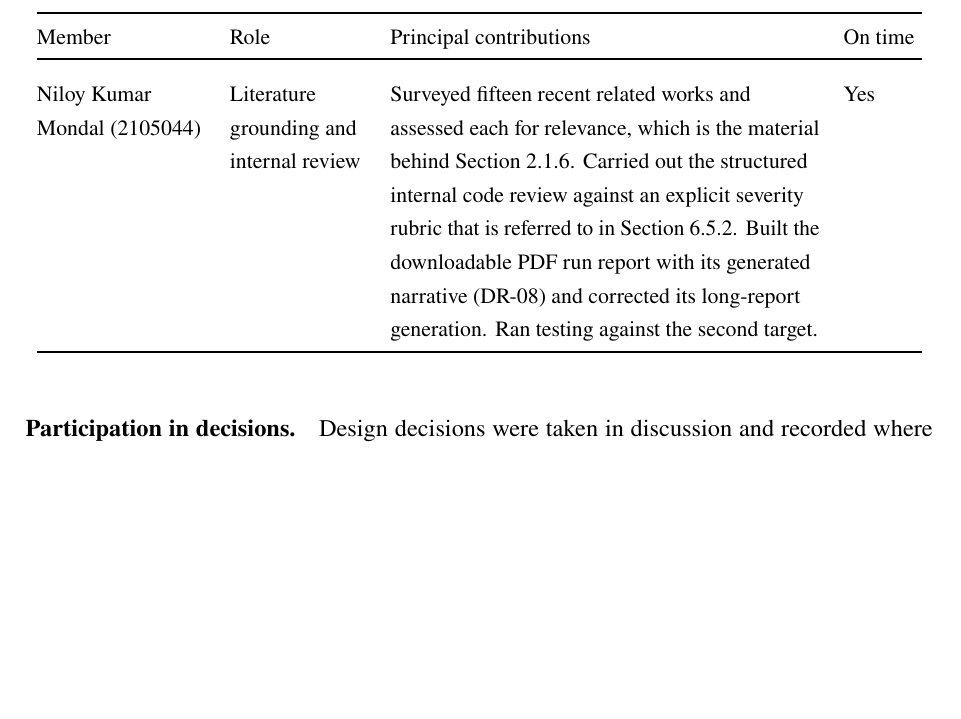
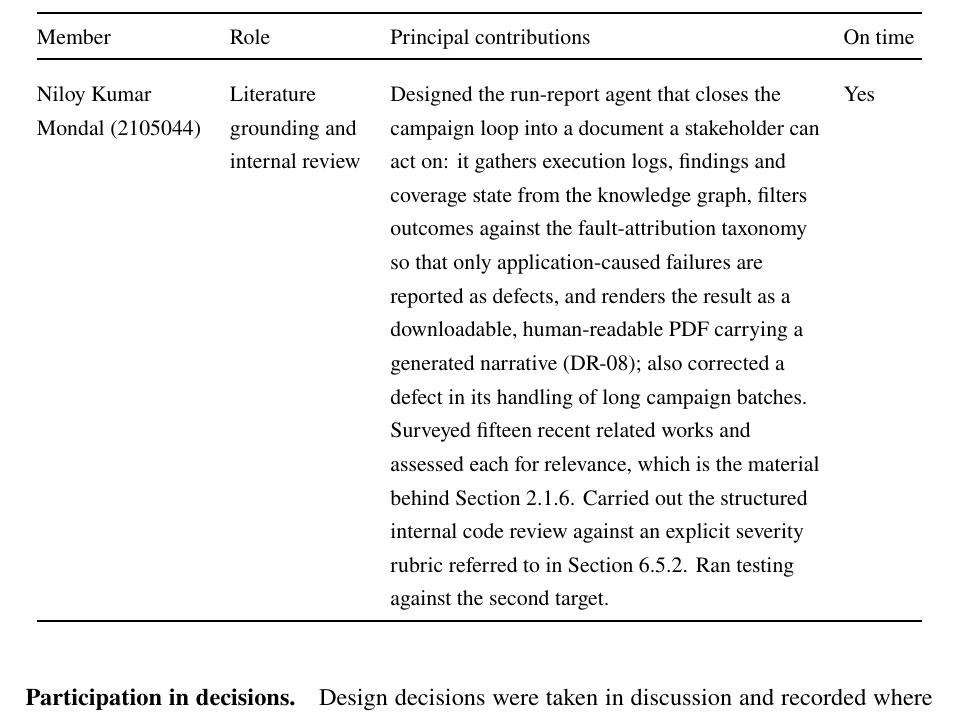
Before and after one commit to raihanrsdV1/Exploratory-Testing-Planner-Agent, a LaTeX thesis (report/capstone-report/BUET_CSE_Capstone_Project_Template/template.tex, which reads report/capstone-report/BUET_CSE_Capstone_Project_Template/chapters/management_impact.tex): part of page 62 of 84, cut so that both start at the same text, the shorter picture padded with empty space. Compiled offline with pdfLaTeX.

Commit message:
Expand Niloy Kumar Mondal's contribution row in Table 6.4
Records the run-report agent as a designed component rather than a
built artefact: graph-sourced logs, findings and coverage state,
outcomes filtered through the fault-attribution taxonomy so only
application-caused failures are reported as defects, rendered as a
PDF with a generated narrative (DR-08).

```diff
--- a/report/capstone-report/BUET_CSE_Capstone_Project_Template/chapters/management_impact.tex
+++ b/report/capstone-report/BUET_CSE_Capstone_Project_Template/chapters/management_impact.tex
@@ -479,4 +479,10 @@ change, and they understate work done in pairs. The table therefore names
   \addlinespace
   Niloy Kumar Mondal (2105044) &
     Literature grounding and internal review &
-    Surveyed fifteen recent related works and assessed each for relevance, which is the material behind \Cref{subsec:additional}. Carried out the structured internal code review against an explicit severity rubric that is referred to in \Cref{sec:accountability}. Built the downloadable PDF run report with its generated narrative (DR-08) and corrected its long-report generation. Ran testing against the second target. &
+    Designed the run-report agent that closes the campaign loop into a document
+    a stakeholder can act on: it gathers execution logs, findings and coverage
+    state from the knowledge graph, filters outcomes against the
+    fault-attribution taxonomy so that only application-caused failures are
+    reported as defects, and renders the result as a downloadable,
+    human-readable PDF carrying a generated narrative (DR-08); also corrected
+    a defect in its handling of long campaign batches. Surveyed fifteen recent
```
Also changed, not shown: report/capstone-report/BUET_CSE_Capstone_Project_Template/template.pdf, report/capstone-report/BUET_CSE_Capstone_Project_Template/chapters/management_impact.tex (4 more changed lines).
